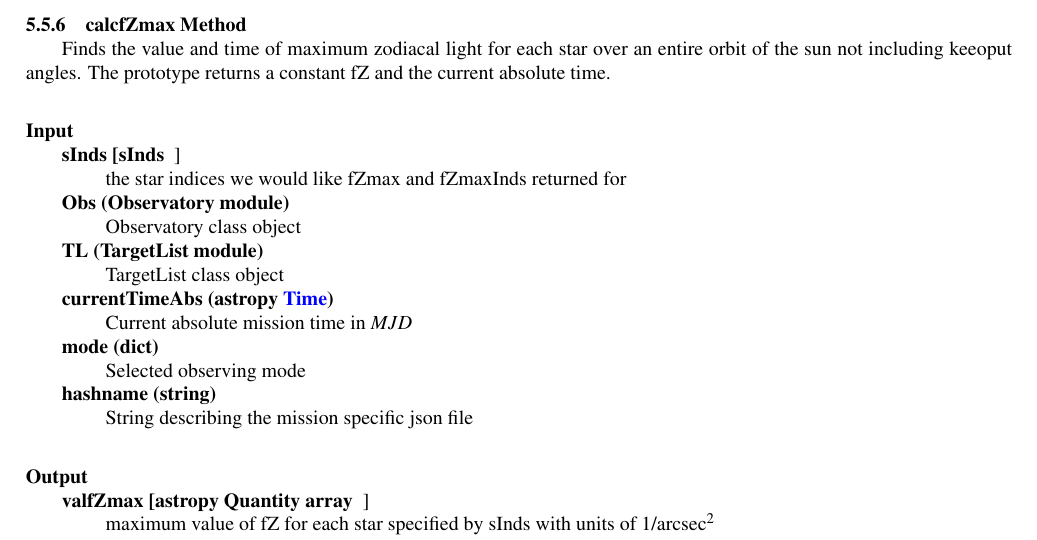
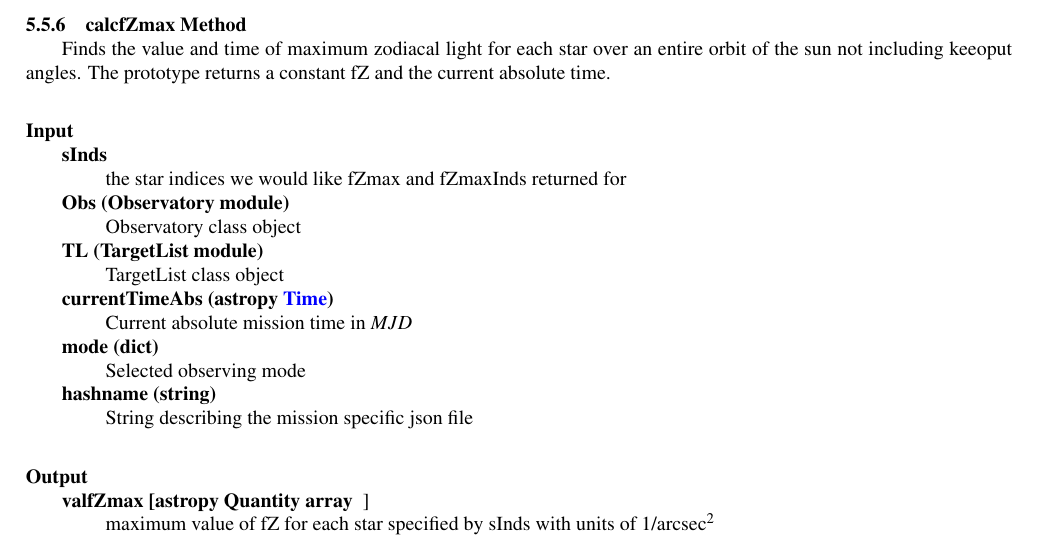
Before and after one commit to dsavransky/EXOSIMS-ICD, a LaTeX document (icd.tex): part of page 32 of 71, cut so that both start at the same text. Compiled offline with pdfLaTeX.

Commit message:
typo fix

```diff
--- a/icd.tex
+++ b/icd.tex
@@ -1310,7 +1310,7 @@ Finds the value and time of maximum zodiacal light for each star over an entire
 \begin{itemize}
 \item
 \begin{description}
-    \item[sInds [sInds]] \hfill \\ the star indices we would like fZmax and fZmaxInds returned for
+    \item[sInds] \hfill \\ the star indices we would like fZmax and fZmaxInds returned for
     \item[Obs (Observatory module)] \hfill \\ Observatory class object
     \item[TL (TargetList module)] \hfill \\ TargetList class object
     \item[currentTimeAbs (astropy \href{http://astropy.readthedocs.org/en/latest/time/index.html}{Time})] \hfill \\ Current absolute mission time in $ MJD $
```
